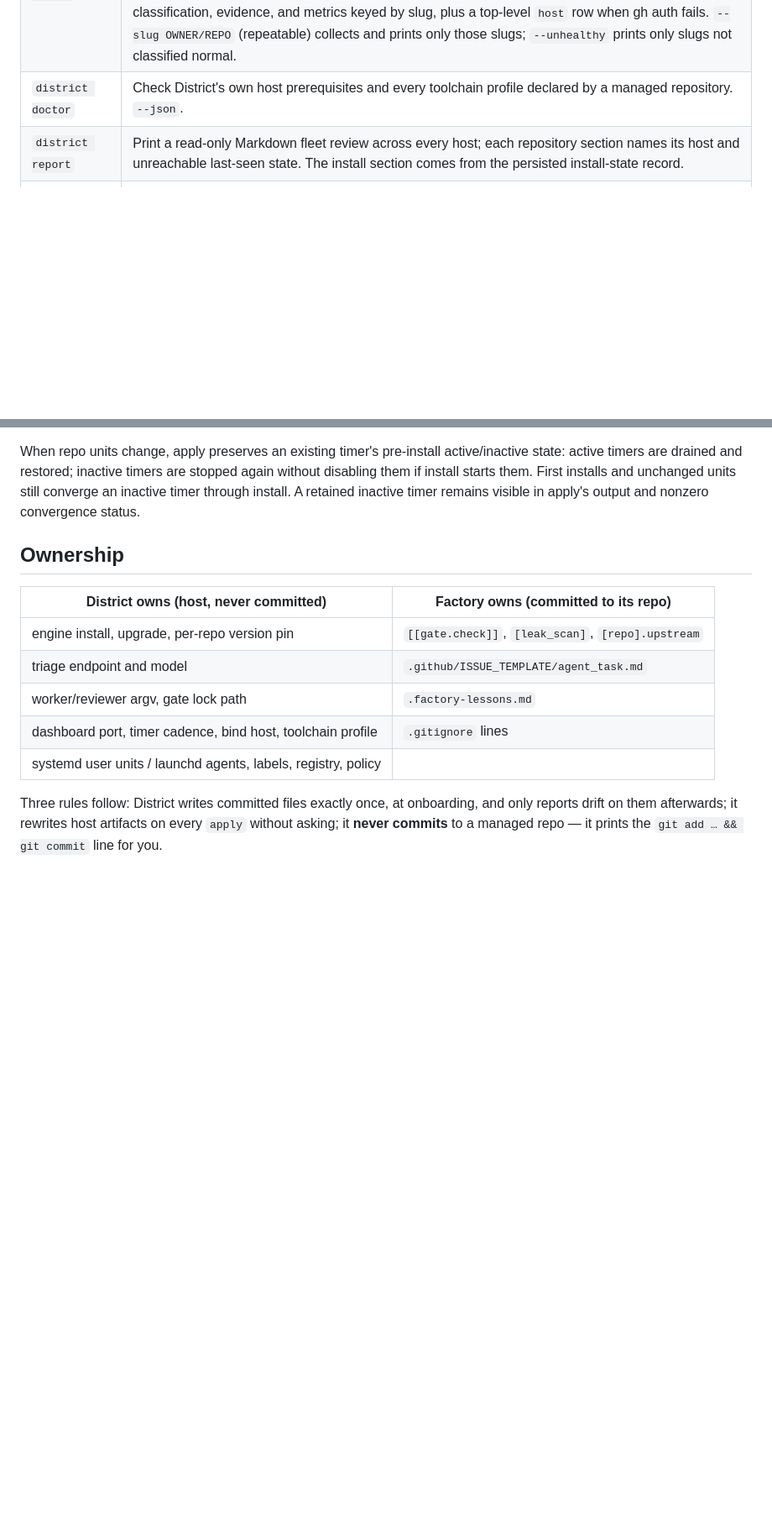
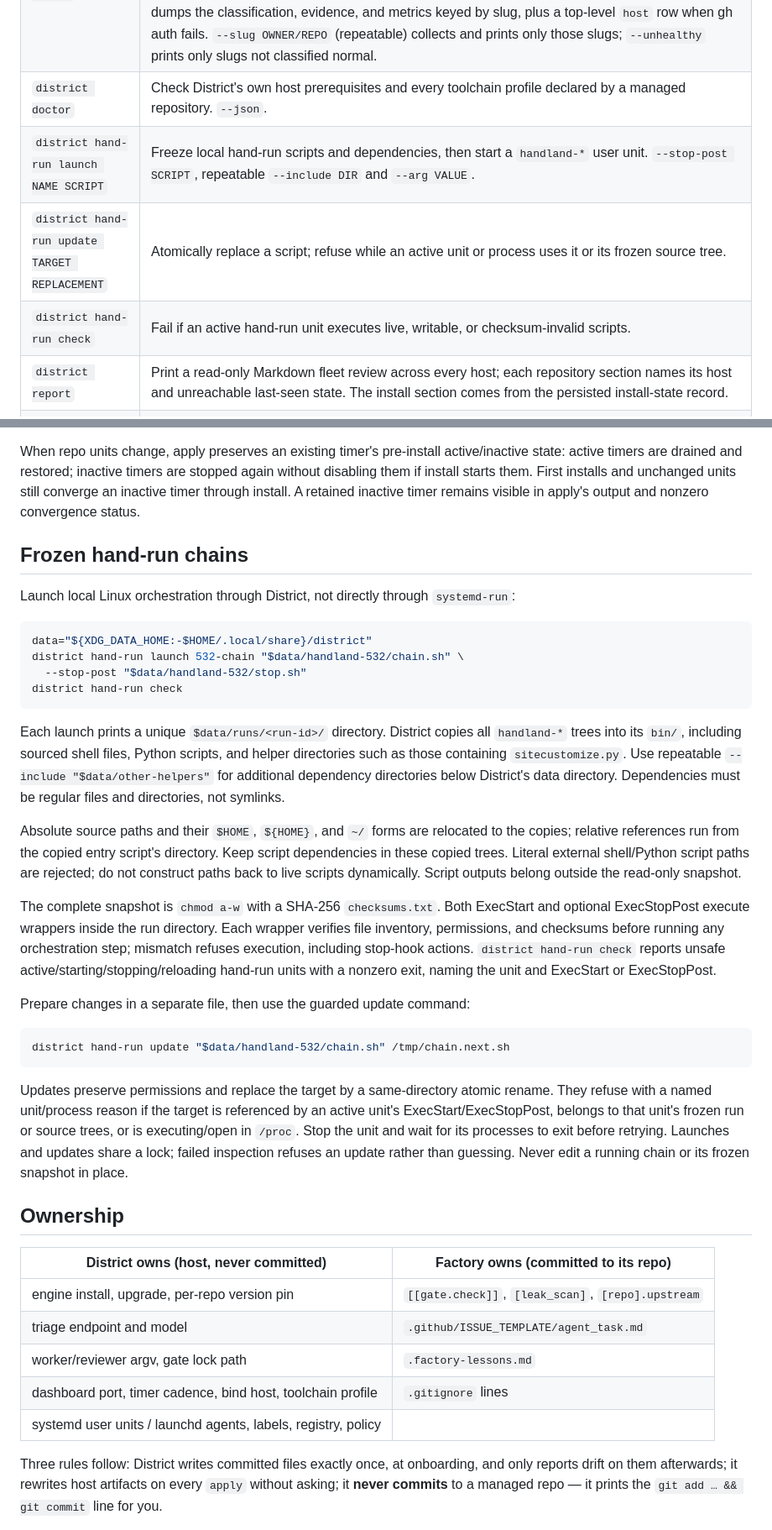
Before and after one commit to mikeroySoft/district, a Markdown page: README.md, 2 parts joined by grey strips. Shown at 84% size. Rendered like a GitHub page; blank space fills up the shorter version.

Commit message:
docs: describe frozen hand-run launches and guarded updates (#140)
Signed-off-by: mikeroysoft-agent <339795455+mikeroysoft-agent@users.noreply.github.com>

````diff
--- a/README.md
+++ b/README.md
@@ -43,6 +43,9 @@ only once.
 | `district install-state` | Read fast local District/Factory versions, configured engine/ref policy, systemd timer/service state, durable holds, and the last apply record, including deferred work with its reason and original `since` timestamp. `--json` follows `district/install-state.schema.json`; release fields are `unknown` when the bounded cached lookup is unavailable. |
 | `district status` | Fleet operations table across local and remote hosts. Hosts are collected in parallel with bounded SSH; every row and JSON entry names its host. An unreachable host keeps its factories visible as unreachable with the last successful observation time and produces unknown exit 2, not fleet failure exit 1. Exit 1 remains operational attention or a failed controller `gh auth status` (printed once as a fleet-level `FAIL  gh auth` row); exit 0 means every factory classifies normal. `--json` dumps the classification, evidence, and metrics keyed by slug, plus a top-level `host` row when gh auth fails. `--slug OWNER/REPO` (repeatable) collects and prints only those slugs; `--unhealthy` prints only slugs not classified normal. |
 | `district doctor` | Check District's own host prerequisites and every toolchain profile declared by a managed repository. `--json`. |
+| `district hand-run launch NAME SCRIPT` | Freeze local hand-run scripts and dependencies, then start a `handland-*` user unit. `--stop-post SCRIPT`, repeatable `--include DIR` and `--arg VALUE`. |
+| `district hand-run update TARGET REPLACEMENT` | Atomically replace a script; refuse while an active unit or process uses it or its frozen source tree. |
+| `district hand-run check` | Fail if an active hand-run unit executes live, writable, or checksum-invalid scripts. |
 | `district report` | Print a read-only Markdown fleet review across every host; each repository section names its host and unreachable last-seen state. The install section comes from the persisted install-state record. |
 | `district metrics [slug]` | Per-factory `git`/`gh` metrics from the hourly cache. `--refresh`, `--max-age`. |
 | `district dashboard` | Serve the fleet console and host-badged Atlas on `127.0.0.1:8760`. `--install` enables the dashboard, metrics, and apply units; `--host` adds read-only LAN viewing. Remote collection is controller-initiated SSH and opens no listeners. |
@@ -63,6 +66,52 @@ state: active timers are drained and restored; inactive timers are stopped again
 without disabling them if install starts them. First installs and unchanged units
 still converge an inactive timer through install. A retained inactive timer remains visible in apply's
 output and nonzero convergence status.
+
+## Frozen hand-run chains
+
+Launch local Linux orchestration through District, not directly through
+`systemd-run`:
+
+```sh
+data="${XDG_DATA_HOME:-$HOME/.local/share}/district"
+district hand-run launch 532-chain "$data/handland-532/chain.sh" \
+  --stop-post "$data/handland-532/stop.sh"
+district hand-run check
+```
+
+Each launch prints a unique `$data/runs/<run-id>/` directory. District copies
+all `handland-*` trees into its `bin/`, including sourced shell files, Python
+scripts, and helper directories such as those containing `sitecustomize.py`.
+Use repeatable `--include "$data/other-helpers"` for additional dependency
+directories below District's data directory. Dependencies must be regular files
+and directories, not symlinks.
+
+Absolute source paths and their `$HOME`, `${HOME}`, and `~/` forms are relocated
+to the copies; relative references run from the copied entry script's directory.
+Keep script dependencies in these copied trees. Literal external shell/Python
+script paths are rejected; do not construct paths back to live scripts
+dynamically. Script outputs belong outside the read-only snapshot.
+
+The complete snapshot is `chmod a-w` with a SHA-256 `checksums.txt`. Both
+ExecStart and optional ExecStopPost execute wrappers inside the run directory.
+Each wrapper verifies file inventory, permissions, and checksums before running
+any orchestration step; mismatch refuses execution, including stop-hook actions.
+`district hand-run check` reports unsafe active/starting/stopping/reloading
+hand-run units with a nonzero exit, naming the unit and ExecStart or ExecStopPost.
+
+Prepare changes in a separate file, then use the guarded update command:
+
+```sh
+district hand-run update "$data/handland-532/chain.sh" /tmp/chain.next.sh
+```
+
+Updates preserve permissions and replace the target by a same-directory atomic
+rename. They refuse with a named unit/process reason if the target is referenced
+by an active unit's ExecStart/ExecStopPost, belongs to that unit's frozen run or
+source trees, or is executing/open in `/proc`. Stop the unit and wait for its
+processes to exit before retrying. Launches and updates share a lock; failed
+inspection refuses an update rather than guessing. Never edit a running chain
+or its frozen snapshot in place.
 
 ## Ownership
 
````
